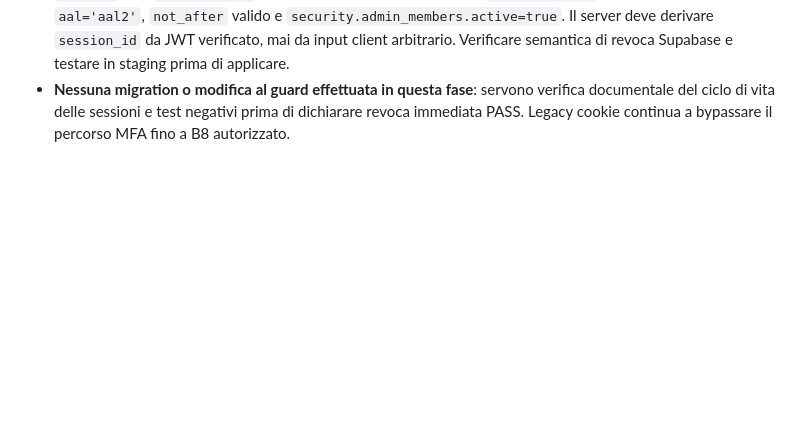
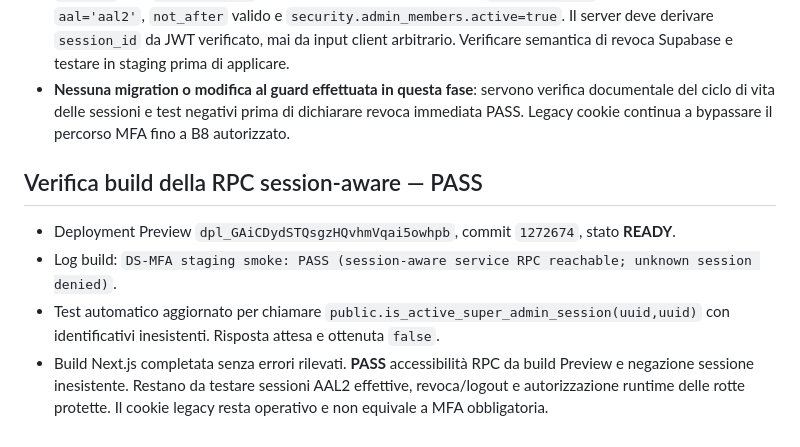
Before and after one commit to giovannibrunetto/bimaris-platform, a Markdown page: docs/security/ds-mfa-01-c-execution-log-2026-11-06.md, the part around the change. GitHub-like rendering; blank space fills up the shorter version.

Commit message:
docs(security): record session-aware staging RPC smoke PASS and Preview READY

```diff
--- a/docs/security/ds-mfa-01-c-execution-log-2026-11-06.md
+++ b/docs/security/ds-mfa-01-c-execution-log-2026-11-06.md
@@ -123,3 +123,10 @@ Stato: implementazione tecnica parziale sul branch `feature/admin-individual-mfa
 - `has_table_privilege('service_role','auth.sessions','SELECT') = false`; anche `authenticated` e `anon` non hanno SELECT. **Non** tentare accesso diretto dalla API service-role né concedere SELECT sulla tabella Auth.
 - Proposta per B2: RPC ristretta, `SECURITY DEFINER`, proprietario privilegiato, con `search_path=''`, `EXECUTE` solo `service_role`, per controllare esistenza sessione `auth.sessions` associata all'utente, `aal='aal2'`, `not_after` valido e `security.admin_members.active=true`. Il server deve derivare `session_id` da JWT verificato, mai da input client arbitrario. Verificare semantica di revoca Supabase e testare in staging prima di applicare.
 - **Nessuna migration o modifica al guard effettuata in questa fase**: servono verifica documentale del ciclo di vita delle sessioni e test negativi prima di dichiarare revoca immediata PASS. Legacy cookie continua a bypassare il percorso MFA fino a B8 autorizzato.
+
+
+## Verifica build della RPC session-aware — PASS
+- Deployment Preview `dpl_GAiCDydSTQsgzHQvhmVqai5owhpb`, commit `1272674`, stato **READY**.
+- Log build: `DS-MFA staging smoke: PASS (session-aware service RPC reachable; unknown session denied)`.
+- Test automatico aggiornato per chiamare `public.is_active_super_admin_session(uuid,uuid)` con identificativi inesistenti. Risposta attesa e ottenuta `false`.
+- Build Next.js completata senza errori rilevati. **PASS** accessibilità RPC da build Preview e negazione sessione inesistente. Restano da testare sessioni AAL2 effettive, revoca/logout e autorizzazione runtime delle rotte protette. Il cookie legacy resta operativo e non equivale a MFA obbligatoria.
```
